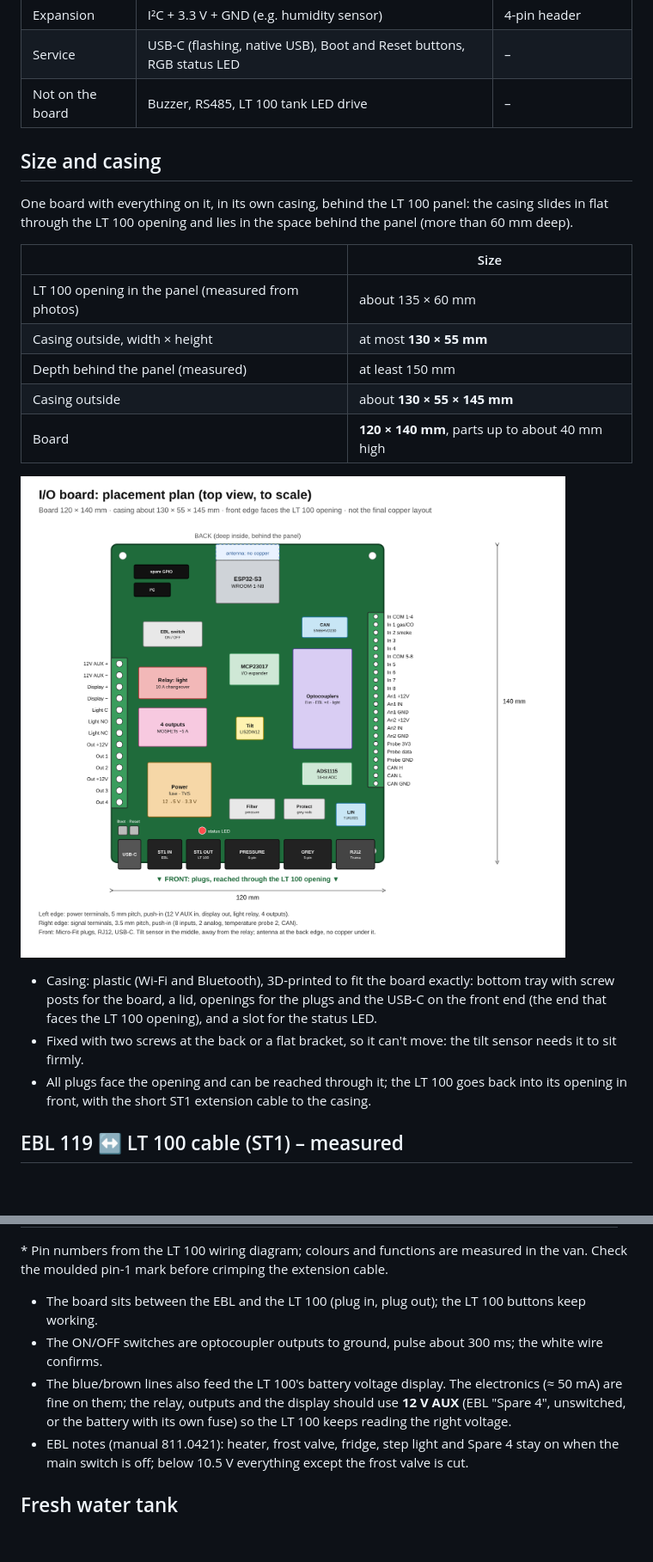
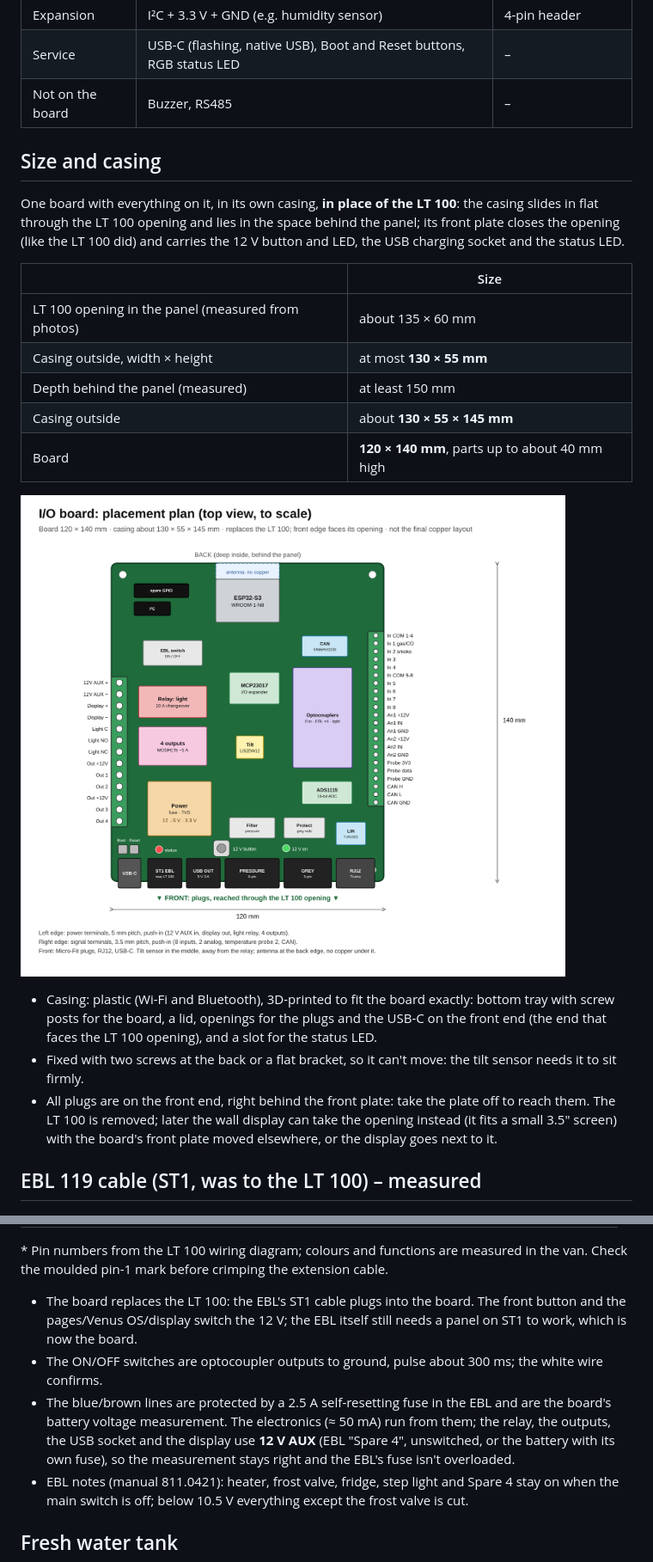
Before and after one commit to mich-crypto/Venusosmods, a Markdown page: docs/io-board.md, 2 parts joined by grey strips. Shown at 86% size. Rendered like a GitHub page; pictures changed too: docs/io-board/placement.png; blank space fills up the shorter version.

```diff
--- a/docs/io-board.md
+++ b/docs/io-board.md
@@ -27,12 +29,14 @@ connections below are agreed and the van wiring is measured; the schematic is ne
 | Display power | 12 V out, fused 1 A, for the wall display (its own ESP32, data over Wi-Fi) | push-in |
 | Expansion | I²C + 3.3 V + GND (e.g. humidity sensor) | 4-pin header |
 | Service | USB-C (flashing, native USB), Boot and Reset buttons, RGB status LED | – |
-| Not on the board | Buzzer, RS485, LT 100 tank LED drive | – |
+| Not on the board | Buzzer, RS485 | – |
 
 ## Size and casing
 
-One board with everything on it, in its own casing, behind the LT 100 panel: the casing slides
-in flat through the LT 100 opening and lies in the space behind the panel (more than 60 mm deep).
+One board with everything on it, in its own casing, **in place of the LT 100**: the casing slides
+in flat through the LT 100 opening and lies in the space behind the panel; its front plate closes
+the opening (like the LT 100 did) and carries the 12 V button and LED, the USB charging socket and
+the status LED.
 
 | | Size |
 |---|---|
@@ -49,10 +53,11 @@ in flat through the LT 100 opening and lies in the space behind the panel (more
   that faces the LT 100 opening), and a slot for the status LED.
 * Fixed with two screws at the back or a flat bracket, so it can't move: the tilt sensor needs it
   to sit firmly.
-* All plugs face the opening and can be reached through it; the LT 100 goes back into its opening
-  in front, with the short ST1 extension cable to the casing.
+* All plugs are on the front end, right behind the front plate: take the plate off to reach them.
+  The LT 100 is removed; later the wall display can take the opening instead (it fits a small
+  3.5" screen) with the board's front plate moved elsewhere, or the display goes next to it.
 
-## EBL 119 ↔ LT 100 cable (ST1) – measured
+## EBL 119 cable (ST1, was to the LT 100) – measured
 
 ![ST1 pinout](io-board/ebl-lt100-st1.png)
 
@@ -68,11 +73,14 @@ in flat through the LT 100 opening and lies in the space behind the panel (more
 \* Pin numbers from the LT 100 wiring diagram; colours and functions are measured in the van.
 Check the moulded pin-1 mark before crimping the extension cable.
 
-* The board sits between the EBL and the LT 100 (plug in, plug out); the LT 100 buttons keep working.
+* The board replaces the LT 100: the EBL's ST1 cable plugs into the board. The front button and the
+  pages/Venus OS/display switch the 12 V; the EBL itself still needs a panel on ST1 to work, which is
+  now the board.
 * The ON/OFF switches are optocoupler outputs to ground, pulse about 300 ms; the white wire confirms.
-* The blue/brown lines also feed the LT 100's battery voltage display. The electronics (≈ 50 mA)
-  are fine on them; the relay, outputs and the display should use **12 V AUX** (EBL "Spare 4",
-  unswitched, or the battery with its own fuse) so the LT 100 keeps reading the right voltage.
+* The blue/brown lines are protected by a 2.5 A self-resetting fuse in the EBL and are the board's
+  battery voltage measurement. The electronics (≈ 50 mA) run from them; the relay, the outputs,
+  the USB socket and the display use **12 V AUX** (EBL "Spare 4", unswitched, or the battery with
+  its own fuse), so the measurement stays right and the EBL's fuse isn't overloaded.
 * EBL notes (manual 811.0421): heater, frost valve, fridge, step light and Spare 4 stay on when
   the main switch is off; below 10.5 V everything except the frost valve is cut.
 
```
Also changed, not shown: other parts of docs/io-board.md (+12 -7 lines).
